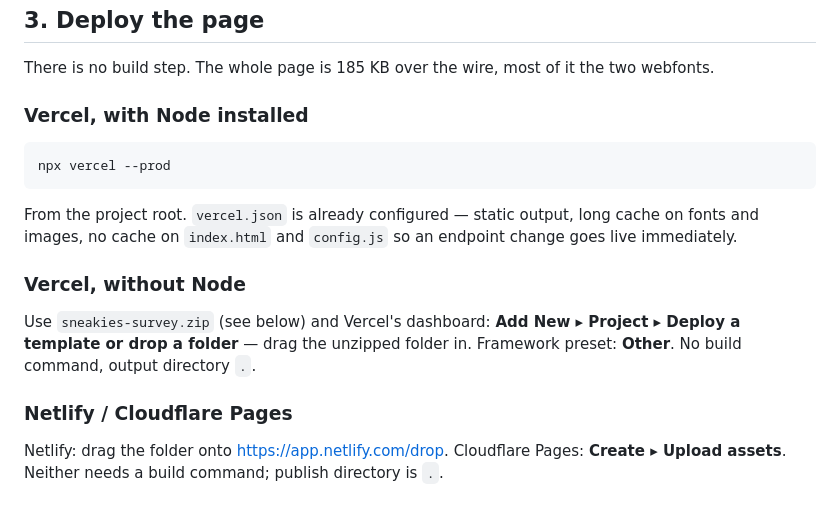
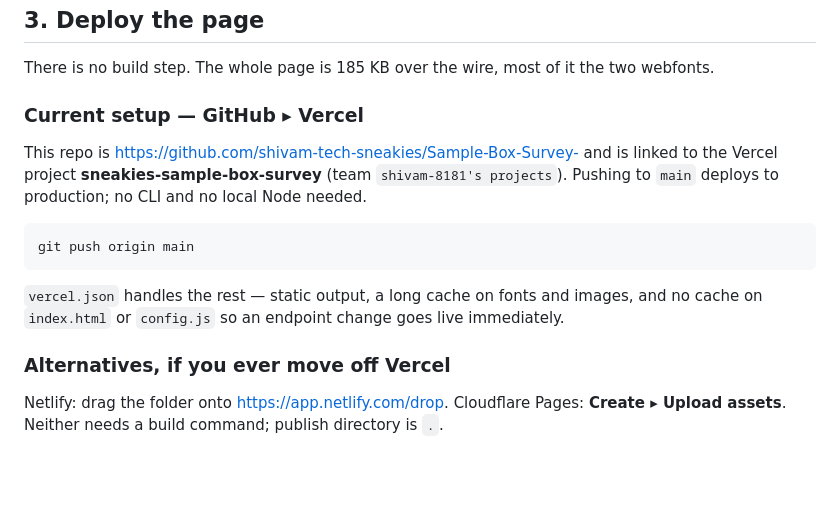
Before and after one commit to shivam-tech-sneakies/Sample-Box-Survey-, a Markdown page: README.md, the part around the change. Drawn GitHub-style; blank space fills up the shorter version.

Commit message:
docs: describe the actual GitHub to Vercel deploy path
The previous instructions pointed at a zip that is gitignored, and at a
CLI flow that needs local Node. The repo is now linked to the Vercel
project directly, so pushing to main is the whole deploy.

Co-Authored-By: Claude Opus 5 <noreply@anthropic.com>

````diff
--- a/README.md
+++ b/README.md
@@ -113,24 +113,22 @@ https://survey.eatsneakies.com/?src=instagram-dm
 There is no build step. The whole page is 185 KB over the wire, most of
 it the two webfonts.
 
-### Vercel, with Node installed
+### Current setup — GitHub ▸ Vercel
+
+This repo is <https://github.com/shivam-tech-sneakies/Sample-Box-Survey->
+and is linked to the Vercel project **sneakies-sample-box-survey** (team
+`shivam-8181's projects`). Pushing to `main` deploys to production; no
+CLI and no local Node needed.
 
 ```bash
-npx vercel --prod
+git push origin main
 ```
 
-From the project root. `vercel.json` is already configured — static
-output, long cache on fonts and images, no cache on `index.html` and
-`config.js` so an endpoint change goes live immediately.
+`vercel.json` handles the rest — static output, a long cache on fonts and
+images, and no cache on `index.html` or `config.js` so an endpoint change
+goes live immediately.
 
-### Vercel, without Node
-
-Use `sneakies-survey.zip` (see below) and Vercel's dashboard:
-**Add New ▸ Project ▸ Deploy a template or drop a folder** — drag the
-unzipped folder in. Framework preset: **Other**. No build command, output
-directory `.`.
-
-### Netlify / Cloudflare Pages
+### Alternatives, if you ever move off Vercel
 
 Netlify: drag the folder onto <https://app.netlify.com/drop>.
 Cloudflare Pages: **Create ▸ Upload assets**. Neither needs a build
````
